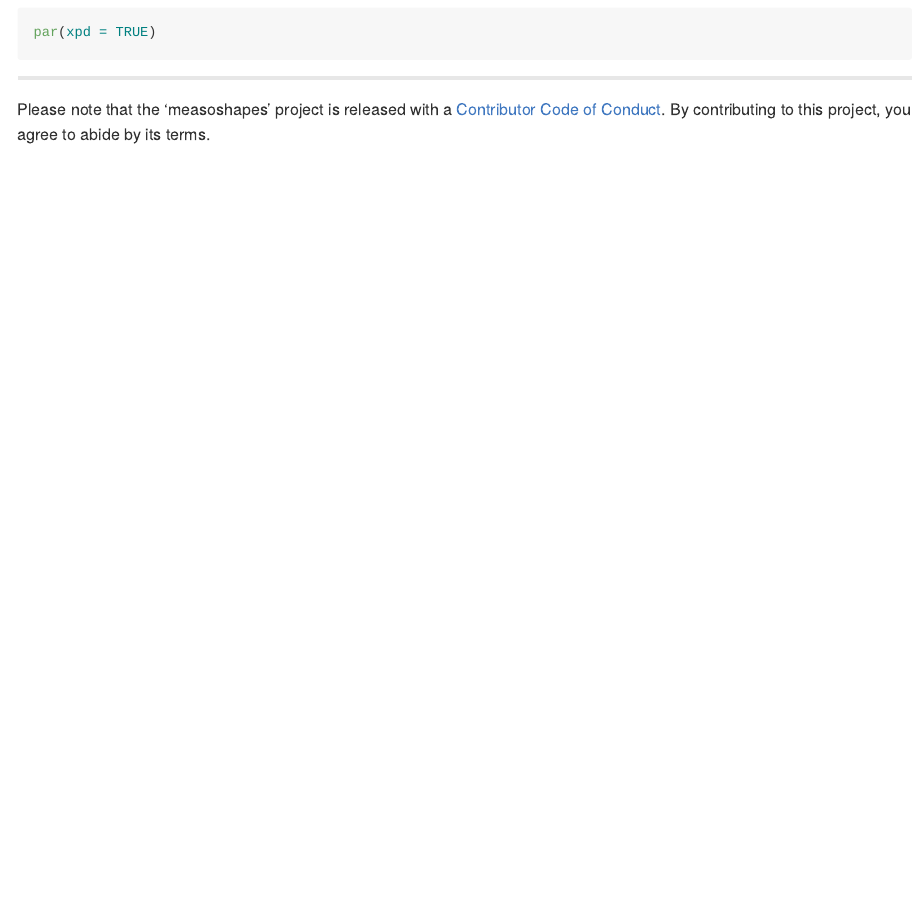
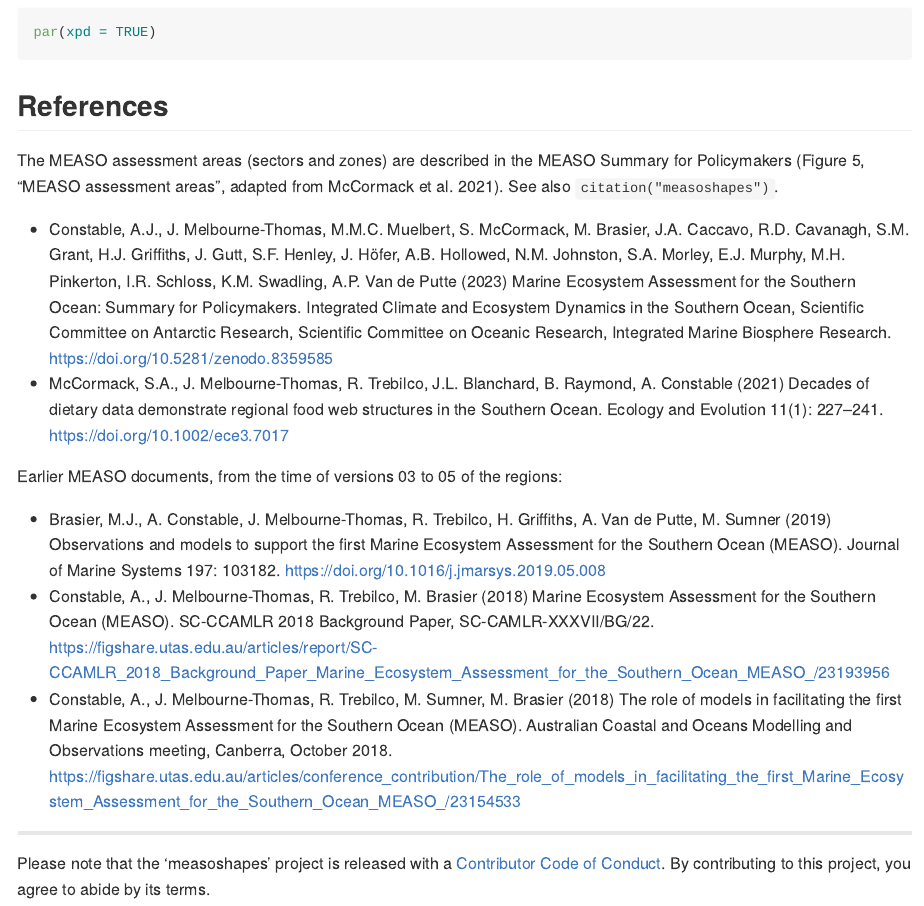
Before and after one commit to AustralianAntarcticDivision/measoshapes, an R Markdown document (README.Rmd): the page in a window 1100 px wide, from 11520 px down. Rendered offline with R 4.5, knitr and Pandoc, with nearby package versions; some code elsewhere in the file could not run offline; long lines of code are wrapped.

Commit message:
Add references for the MEASO assessment areas
Cite the MEASO Summary for Policymakers (Constable et al. 2023, Figure 5
"MEASO assessment areas") and McCormack et al. 2021, whose map it adapts,
plus earlier MEASO documents from the time of versions 03 to 05, in the
help page, a new inst/CITATION, and the README.

Co-Authored-By: Claude Opus 5.5 <noreply@anthropic.com>

````diff
--- a/README.Rmd
+++ b/README.Rmd
@@ -176,6 +176,37 @@ par(xpd = TRUE)
 
 ```
 
+## References
+
+The MEASO assessment areas (sectors and zones) are described in the MEASO Summary for Policymakers
+(Figure 5, "MEASO assessment areas", adapted from McCormack et al. 2021). See also
+`citation("measoshapes")`.
+
+* Constable, A.J., J. Melbourne-Thomas, M.M.C. Muelbert, S. McCormack, M. Brasier, J.A. Caccavo,
+  R.D. Cavanagh, S.M. Grant, H.J. Griffiths, J. Gutt, S.F. Henley, J. Höfer, A.B. Hollowed,
+  N.M. Johnston, S.A. Morley, E.J. Murphy, M.H. Pinkerton, I.R. Schloss, K.M. Swadling,
+  A.P. Van de Putte (2023) Marine Ecosystem Assessment for the Southern Ocean: Summary for
+  Policymakers. Integrated Climate and Ecosystem Dynamics in the Southern Ocean, Scientific Committee
+  on Antarctic Research, Scientific Committee on Oceanic Research, Integrated Marine Biosphere Research.
+  <https://doi.org/10.5281/zenodo.8359585>
+* McCormack, S.A., J. Melbourne-Thomas, R. Trebilco, J.L. Blanchard, B. Raymond, A. Constable (2021)
+  Decades of dietary data demonstrate regional food web structures in the Southern Ocean. Ecology and
+  Evolution 11(1): 227–241. <https://doi.org/10.1002/ece3.7017>
+
+Earlier MEASO documents, from the time of versions 03 to 05 of the regions:
+
+* Brasier, M.J., A. Constable, J. Melbourne-Thomas, R. Trebilco, H. Griffiths, A. Van de Putte,
+  M. Sumner (2019) Observations and models to support the first Marine Ecosystem Assessment for the
+  Southern Ocean (MEASO). Journal of Marine Systems 197: 103182.
+  <https://doi.org/10.1016/j.jmarsys.2019.05.008>
+* Constable, A., J. Melbourne-Thomas, R. Trebilco, M. Brasier (2018) Marine Ecosystem Assessment for
+  the Southern Ocean (MEASO). SC-CCAMLR 2018 Background Paper, SC-CAMLR-XXXVII/BG/22.
+  <https://figshare.utas.edu.au/articles/report/SC-CCAMLR_2018_Background_Paper_Marine_Ecosystem_Assessment_for_the_Southern_Ocean_MEASO_/23193956>
+* Constable, A., J. Melbourne-Thomas, R. Trebilco, M. Sumner, M. Brasier (2018) The role of models in
+  facilitating the first Marine Ecosystem Assessment for the Southern Ocean (MEASO). Australian Coastal
+  and Oceans Modelling and Observations meeting, Canberra, October 2018.
+  <https://figshare.utas.edu.au/articles/conference_contribution/The_role_of_models_in_facilitating_the_first_Marine_Ecosystem_Assessment_for_the_Southern_Ocean_MEASO_/23154533>
+
 ---
 
 Please note that the 'measoshapes' project is released with a
````
Also changed, not shown: R/measoshapes-package.R (+25 -0 lines), README.md, 2 other files.
